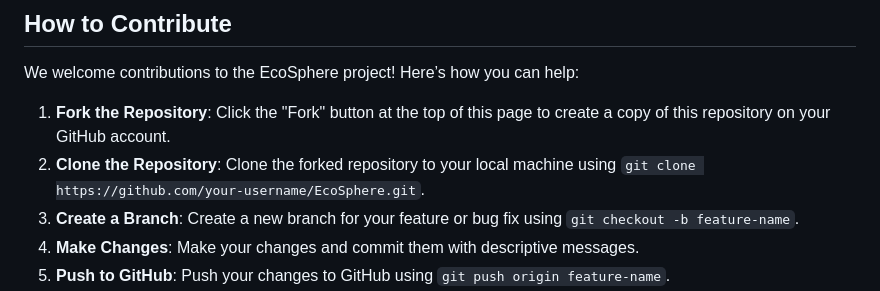
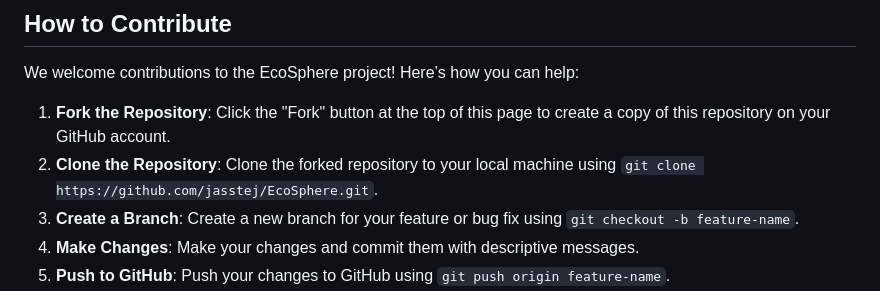
Before and after one commit to jasstej/EcoSphere, a Markdown page: README.md, the part around the change. Rendered like a GitHub page.

```diff
--- a/README.md
+++ b/README.md
@@ -114,7 +114,7 @@ EcoSphere is an innovative urban microclimate control system designed to address
 
 We welcome contributions to the EcoSphere project! Here’s how you can help:
 1. **Fork the Repository**: Click the "Fork" button at the top of this page to create a copy of this repository on your GitHub account.
-2. **Clone the Repository**: Clone the forked repository to your local machine using `git clone https://github.com/your-username/EcoSphere.git`.
+2. **Clone the Repository**: Clone the forked repository to your local machine using `git clone https://github.com/jasstej/EcoSphere.git`.
 3. **Create a Branch**: Create a new branch for your feature or bug fix using `git checkout -b feature-name`.
 4. **Make Changes**: Make your changes and commit them with descriptive messages.
 5. **Push to GitHub**: Push your changes to GitHub using `git push origin feature-name`.
```
